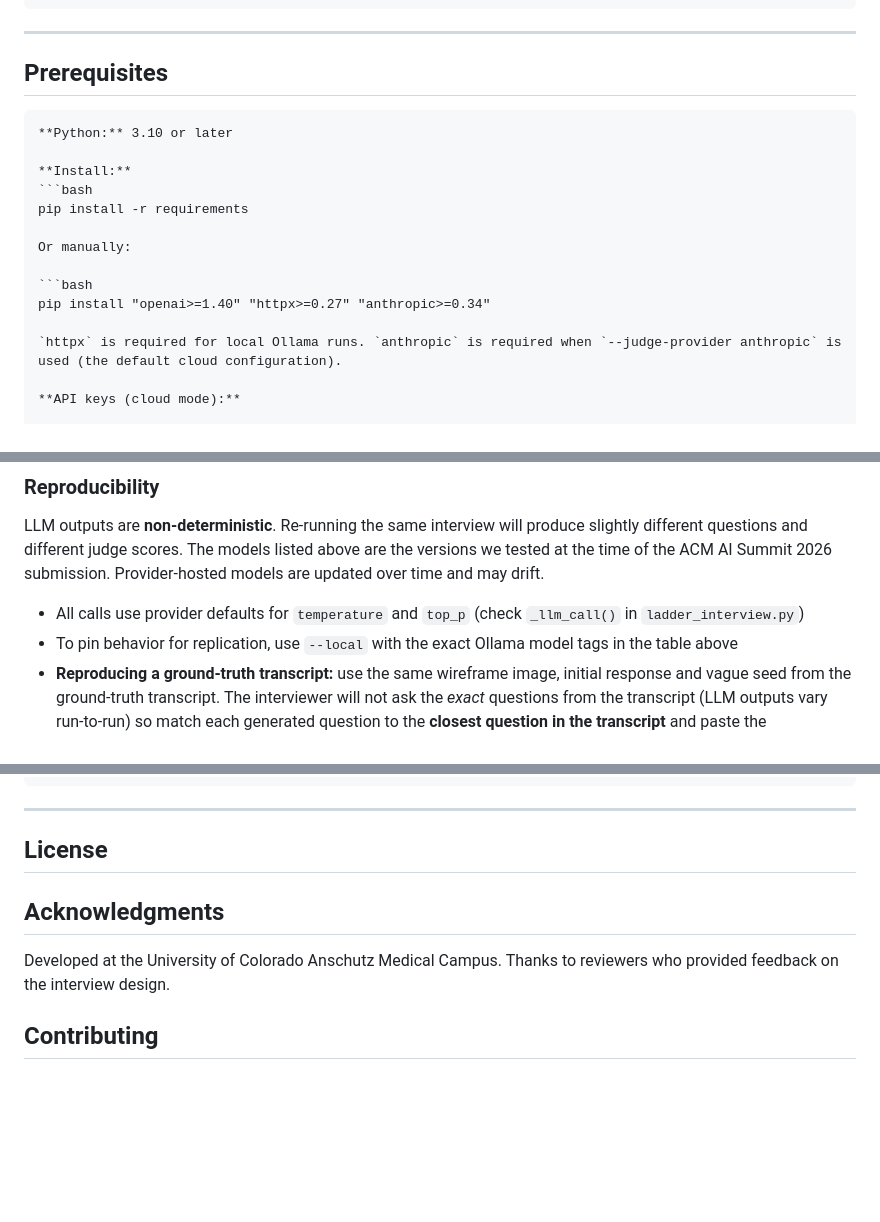
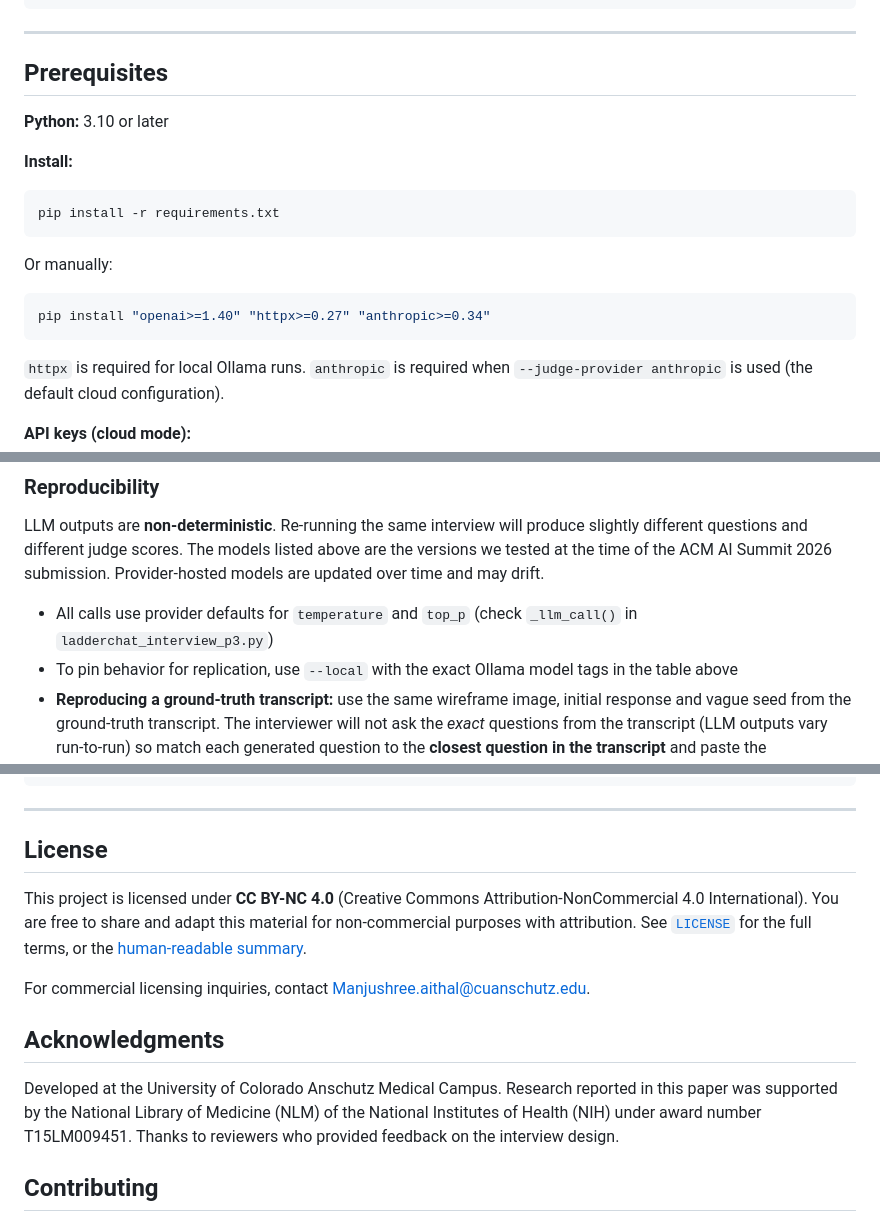
Before and after one commit to TheMitchellLab/Laddering-Module, a Markdown page: README.md, 3 parts joined by grey strips. Rendered like a GitHub page; blank space fills up the shorter version.

Commit message:
Revise README for clarity and additional information on LICENSE
Updated README with license information, installation instructions, and example references. Fixed typos and clarified sections for better understanding.

````diff
--- a/README.md
+++ b/README.md
@@ -49,17 +50,19 @@ Interviewer LLM ──► Question displayed in terminal
 
 ## Prerequisites
 
-```markdown
 **Python:** 3.10 or later
 
 **Install:**
+
 ```bash
-pip install -r requirements
+pip install -r requirements.txt
+```
 
 Or manually:
 
 ```bash
 pip install "openai>=1.40" "httpx>=0.27" "anthropic>=0.34"
+```
 
 `httpx` is required for local Ollama runs. `anthropic` is required when `--judge-provider anthropic` is used (the default cloud configuration).
 
@@ -214,7 +217,7 @@ Wireframe interviews require a **vision-capable model**. `qwen2.5:7b` does not s
 
 LLM outputs are **non-deterministic**. Re-running the same interview will produce slightly different questions and different judge scores. The models listed above are the versions we tested at the time of the ACM AI Summit 2026 submission. Provider-hosted models are updated over time and may drift.
 
-- All calls use provider defaults for `temperature` and `top_p` (check `_llm_call()` in `ladder_interview.py`)
+- All calls use provider defaults for `temperature` and `top_p` (check `_llm_call()` in `ladderchat_interview_p3.py`)
 - To pin behavior for replication, use `--local` with the exact Ollama model tags in the table above
 - **Reproducing a ground-truth transcript:** use the same wireframe image, initial response and vague seed from the ground-truth transcript. The interviewer will not ask the *exact* questions from the transcript (LLM outputs vary run-to-run) so match each generated question to the **closest question in the transcript** and paste the corresponding ground-truth answer. Use the transcript as guidance, not as a script.
 
@@ -288,9 +291,13 @@ If you use LadderTeam in academic work, please cite:
 
 ## License
 
+This project is licensed under **CC BY-NC 4.0** (Creative Commons Attribution-NonCommercial 4.0 International). You are free to share and adapt this material for non-commercial purposes with attribution. See [`LICENSE`](LICENSE) for the full terms, or the [human-readable summary](https://creativecommons.org/licenses/by-nc/4.0/).
+
+For commercial licensing inquiries, contact [Manjushree.aithal@cuanschutz.edu](mailto:Manjushree.aithal@cuanschutz.edu).
+
 ## Acknowledgments
 
-Developed at the University of Colorado Anschutz Medical Campus. Thanks to reviewers who provided feedback on the interview design.
+Developed at the University of Colorado Anschutz Medical Campus. Research reported in this paper was supported by the National Library of Medicine (NLM) of the National Institutes of Health (NIH) under award number T15LM009451. Thanks to reviewers who provided feedback on the interview design.
 
 ## Contributing
 
````
Also changed, not shown: other parts of README.md (+3 -2 lines).
